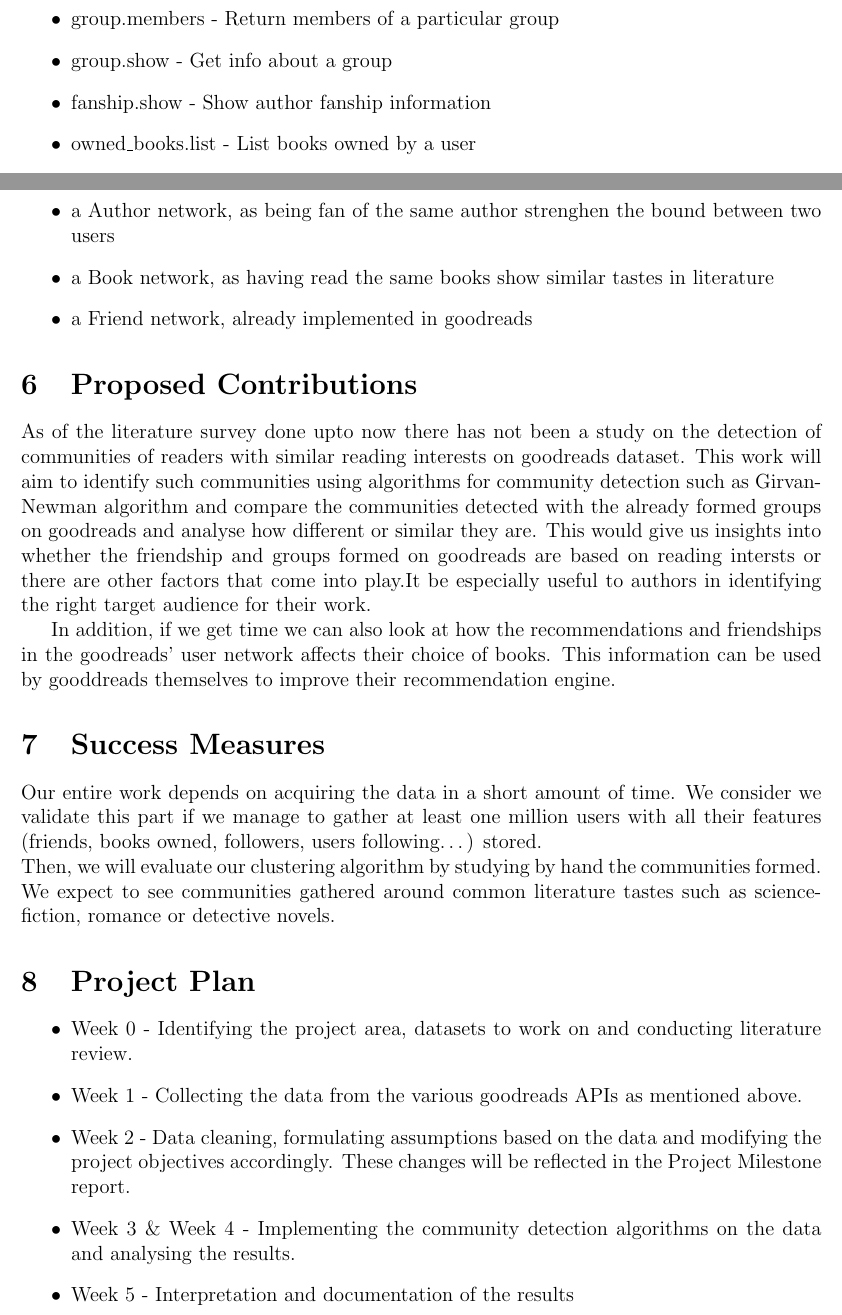
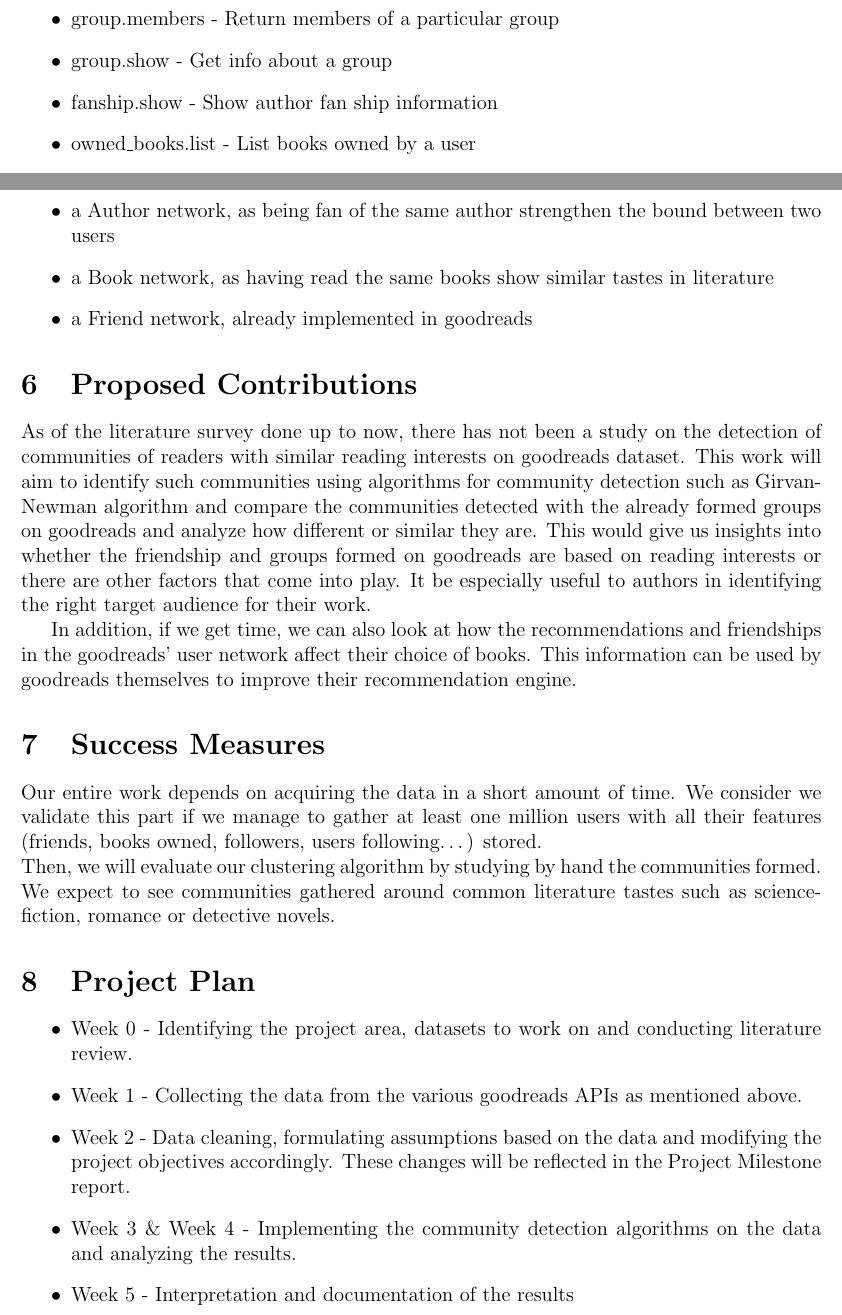
Before and after one commit to acreux/nus-cs5345-project, a LaTeX document (Project_Proposal/report.tex): two parts of pages 4 and 5 of 6, joined at a grey line, cut so that both start at the same text. Compiled offline with pdfLaTeX.

Commit message:
Fix conflicts

```diff
--- a/Project_Proposal/report.tex
+++ b/Project_Proposal/report.tex
@@ -77,7 +77,7 @@
 \item group.list - List groups for a given user
 \item group.members - Return members of a particular group
 \item group.show - Get info about a group
-\item fanship.show - Show author fanship information
+\item fanship.show - Show author fan ship information
 \item owned\_books.list - List books owned by a user
 \item shelves.list - Get shelves owned by a user
 \item user.show - Get shelves owned by a user
@@ -108,5 +108,5 @@
 \item a Group network, as same members of a group are linked
-\item a Author network, as being fan of the same author strenghen the bound between two users
+\item a Author network, as being fan of the same author strengthen the bound between two users
 \item a Book network, as having read the same books show similar tastes in literature
 \item a Friend network, already implemented in goodreads
 \end{itemize}
@@ -130,14 +130,15 @@
 
 
 \section{Proposed Contributions}
-As of the literature survey done upto now there has not been a study on the detection of communities of readers with similar reading interests on goodreads dataset. This work will aim to identify such communities using algorithms for community detection such as Girvan-Newman algorithm and compare the communities detected with the already formed groups on goodreads and analyse how different or similar they are. This would give us insights into whether the friendship and groups formed on goodreads are based on reading intersts or there are other factors that come into play.It be especially useful to authors in identifying the right target audience for their work.
+As of the literature survey done up to now, there has not been a study on the detection of communities of readers with similar reading interests on goodreads dataset.
+This work will aim to identify such communities using algorithms for community detection such as Girvan-Newman algorithm and compare the communities detected with the already formed groups on goodreads and analyze how different or similar they are.
+This would give us insights into whether the friendship and groups formed on goodreads are based on reading interests or there are other factors that come into play. It be especially useful to authors in identifying the right target audience for their work.
 
-In addition, if we get time we can also look at how the recommendations and friendships in the goodreads' user network affects their choice of books. This information can be used by gooddreads themselves to improve their recommendation engine.
+In addition, if we get time, we can also look at how the recommendations and friendships in the goodreads' user network affect their choice of books. This information can be used by goodreads themselves to improve their recommendation engine.
 
 \section{Success Measures}
 
 Our entire work depends on acquiring the data in a short amount of time. We consider we validate this part if we manage to gather at least one million users with all their features (friends, books owned, followers, users following\dots) stored.\\
-% Then, we will implement a clustering algorithm presented in section \ref{sec:literature_review} that we will try to apply.
 Then, we will evaluate our clustering algorithm by studying by hand the communities formed. We expect to see communities gathered around common literature tastes such as science-fiction, romance or detective novels.
 
 
@@ -146,7 +147,7 @@
 \item Week 0 - Identifying the project area, datasets to work on and conducting literature review.
 \item Week 1 -  Collecting the data from the various goodreads APIs as mentioned above.
 \item Week 2 -  Data cleaning, formulating assumptions based on the data and modifying the project objectives accordingly. These changes will be reflected in the Project Milestone report.
-\item Week 3 \& Week 4 - Implementing the community detection algorithms on the data and analysing the results.
+\item Week 3 \& Week 4 - Implementing the community detection algorithms on the data and analyzing the results.
 \item Week 5 - Interpretation and documentation of the results
 \end{itemize}
 \section{Deliverables}
```
Also changed, not shown: Project_Proposal/report.tex (4 more changed lines).
